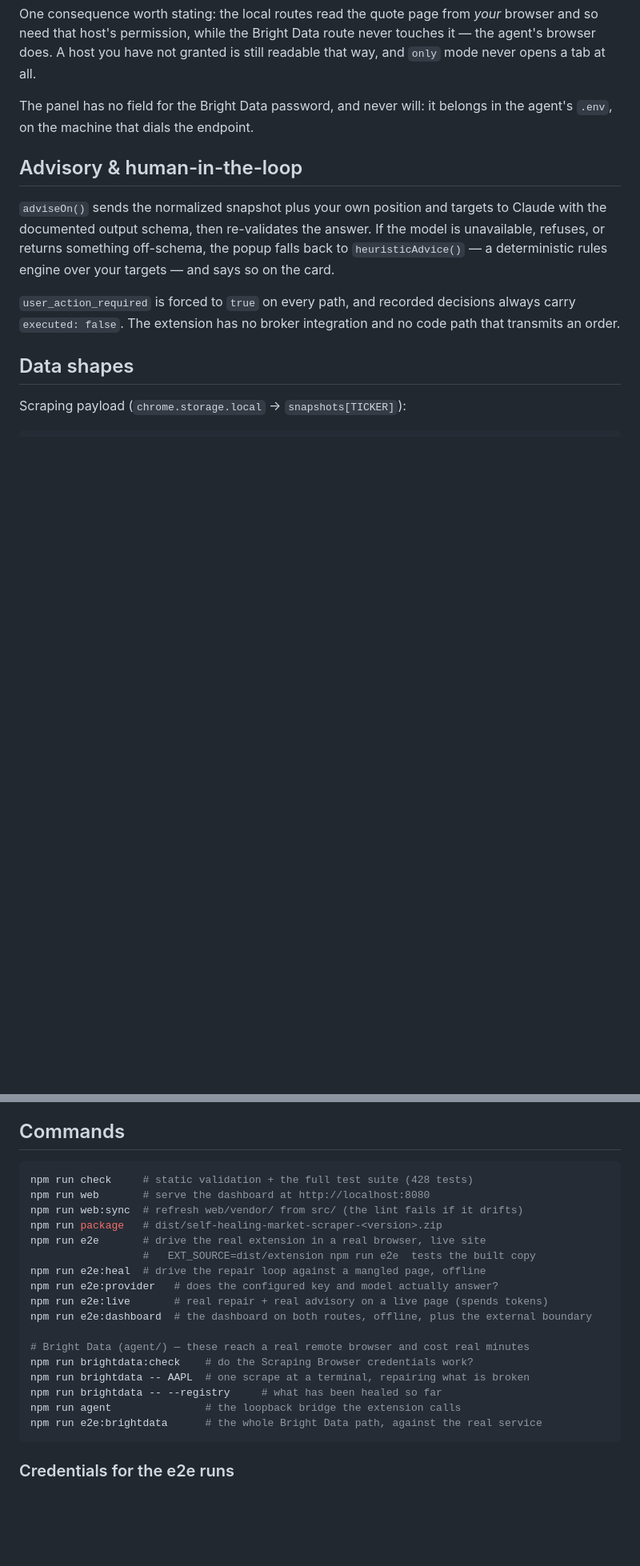
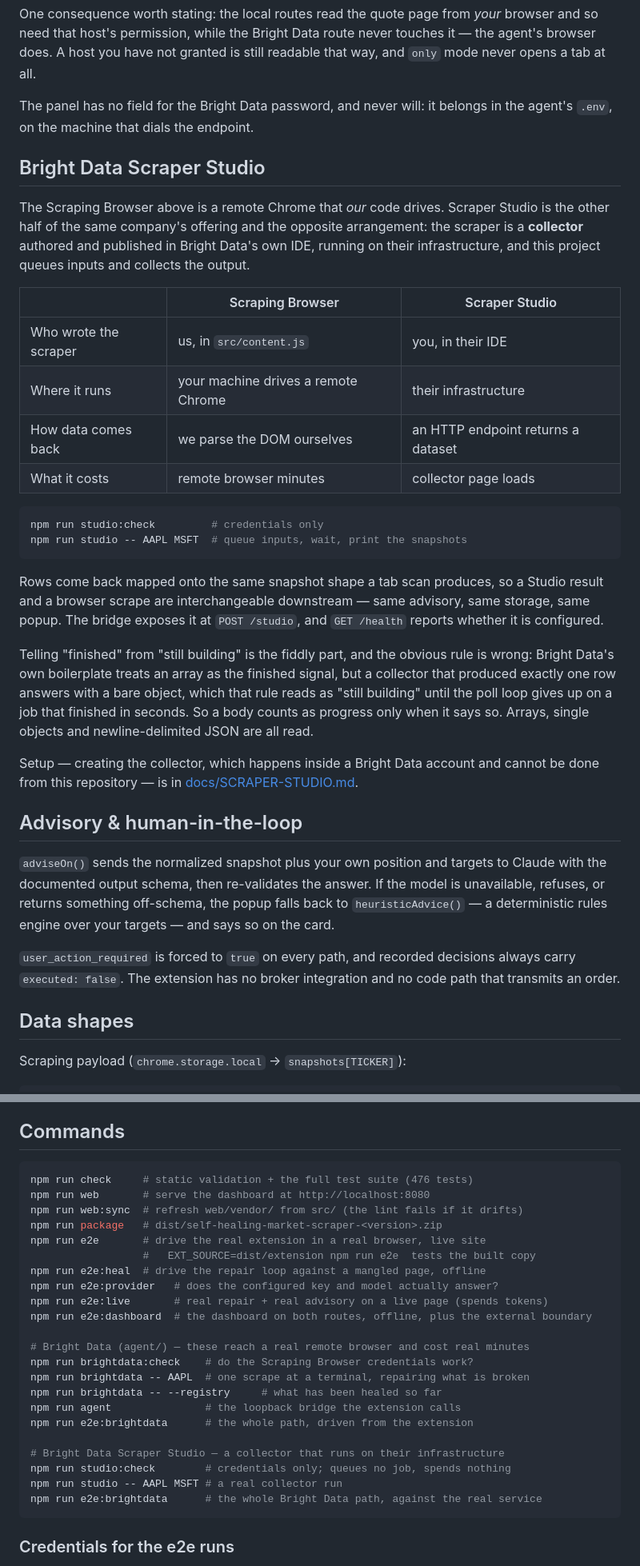
Before and after one commit to Team-Hackathon-Project/HackathonProject, a Markdown page: README.md, 2 parts joined by grey strips. Shown at 80% size. Drawn GitHub-style; blank space fills up the shorter version.

````diff
--- a/README.md
+++ b/README.md
@@ -347,6 +352,42 @@ readable that way, and `only` mode never opens a tab at all.
 The panel has no field for the Bright Data password, and never will: it belongs
 in the agent's `.env`, on the machine that dials the endpoint.
 
+## Bright Data Scraper Studio
+
+The Scraping Browser above is a remote Chrome that *our* code drives. Scraper
+Studio is the other half of the same company's offering and the opposite
+arrangement: the scraper is a **collector** authored and published in Bright
+Data's own IDE, running on their infrastructure, and this project queues inputs
+and collects the output.
+
+| | Scraping Browser | Scraper Studio |
+| --- | --- | --- |
+| Who wrote the scraper | us, in `src/content.js` | you, in their IDE |
+| Where it runs | your machine drives a remote Chrome | their infrastructure |
+| How data comes back | we parse the DOM ourselves | an HTTP endpoint returns a dataset |
+| What it costs | remote browser minutes | collector page loads |
+
+```bash
+npm run studio:check         # credentials only
+npm run studio -- AAPL MSFT  # queue inputs, wait, print the snapshots
+```
+
+Rows come back mapped onto the same snapshot shape a tab scan produces, so a
+Studio result and a browser scrape are interchangeable downstream — same
+advisory, same storage, same popup. The bridge exposes it at `POST /studio`, and
+`GET /health` reports whether it is configured.
+
+Telling "finished" from "still building" is the fiddly part, and the obvious
+rule is wrong: Bright Data's own boilerplate treats an array as the finished
+signal, but a collector that produced exactly one row answers with a bare
+object, which that rule reads as "still building" until the poll loop gives up
+on a job that finished in seconds. So a body counts as progress only when it
+says so. Arrays, single objects and newline-delimited JSON are all read.
+
+Setup — creating the collector, which happens inside a Bright Data account and
+cannot be done from this repository — is in
+[docs/SCRAPER-STUDIO.md](docs/SCRAPER-STUDIO.md).
+
 ## Advisory & human-in-the-loop
 
 `adviseOn()` sends the normalized snapshot plus your own position and targets to
@@ -482,7 +523,7 @@ Advisory output:
 ## Commands
 
 ```bash
-npm run check     # static validation + the full test suite (428 tests)
+npm run check     # static validation + the full test suite (476 tests)
 npm run web       # serve the dashboard at http://localhost:8080
 npm run web:sync  # refresh web/vendor/ from src/ (the lint fails if it drifts)
 npm run package   # dist/self-healing-market-scraper-<version>.zip
@@ -498,6 +539,11 @@ npm run brightdata:check    # do the Scraping Browser credentials work?
 npm run brightdata -- AAPL  # one scrape at a terminal, repairing what is broken
 npm run brightdata -- --registry     # what has been healed so far
 npm run agent               # the loopback bridge the extension calls
+npm run e2e:brightdata      # the whole path, driven from the extension
+
+# Bright Data Scraper Studio — a collector that runs on their infrastructure
+npm run studio:check        # credentials only; queues no job, spends nothing
+npm run studio -- AAPL MSFT # a real collector run
 npm run e2e:brightdata      # the whole Bright Data path, against the real service
 ```
 
````
Also changed, not shown: other parts of README.md (+5 -0 lines), docs/USER-GUIDE.md (added, +415 -0 lines).
